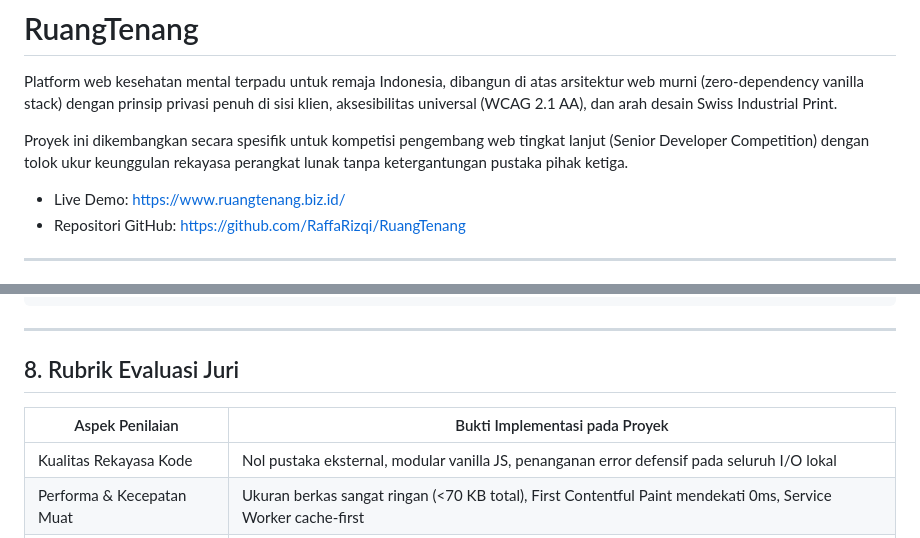
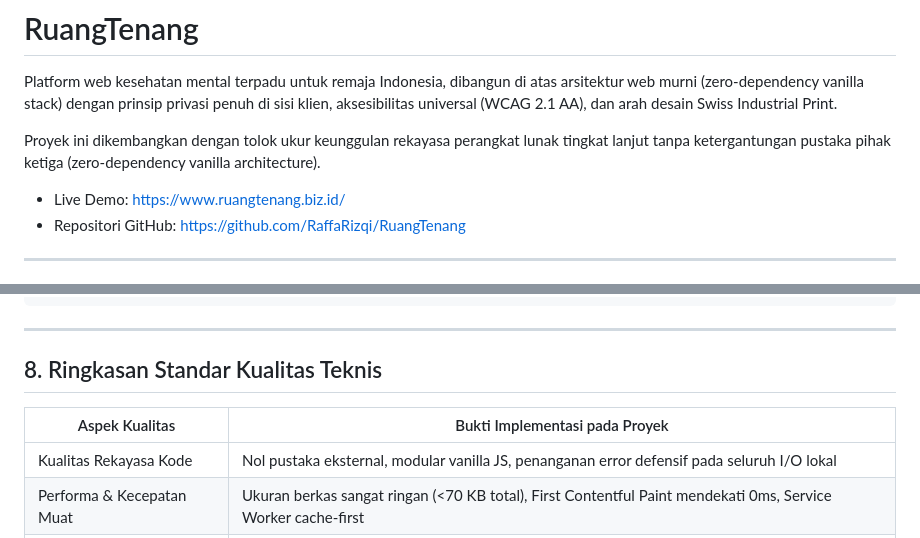
Before and after one commit to RaffaRizqi/RuangTenang, a Markdown page: README.md, 2 parts joined by grey strips. Rendered like a GitHub page.

Commit message:
docs: update section 8 to technical quality standards overview

```diff
--- a/README.md
+++ b/README.md
@@ -2,7 +2,7 @@
 
 Platform web kesehatan mental terpadu untuk remaja Indonesia, dibangun di atas arsitektur web murni (zero-dependency vanilla stack) dengan prinsip privasi penuh di sisi klien, aksesibilitas universal (WCAG 2.1 AA), dan arah desain Swiss Industrial Print.
 
-Proyek ini dikembangkan secara spesifik untuk kompetisi pengembang web tingkat lanjut (Senior Developer Competition) dengan tolok ukur keunggulan rekayasa perangkat lunak tanpa ketergantungan pustaka pihak ketiga.
+Proyek ini dikembangkan dengan tolok ukur keunggulan rekayasa perangkat lunak tingkat lanjut tanpa ketergantungan pustaka pihak ketiga (zero-dependency vanilla architecture).
 
 - Live Demo: [https://www.ruangtenang.biz.id/](https://www.ruangtenang.biz.id/)
 - Repositori GitHub: [https://github.com/RaffaRizqi/RuangTenang](https://github.com/RaffaRizqi/RuangTenang)
@@ -172,9 +172,9 @@ node --check sw.js
 
 ---
 
-## 8. Rubrik Evaluasi Juri
+## 8. Ringkasan Standar Kualitas Teknis
 
-| Aspek Penilaian | Bukti Implementasi pada Proyek |
+| Aspek Kualitas | Bukti Implementasi pada Proyek |
 |---|---|
 | Kualitas Rekayasa Kode | Nol pustaka eksternal, modular vanilla JS, penanganan error defensif pada seluruh I/O lokal |
 | Performa & Kecepatan Muat | Ukuran berkas sangat ringan (<70 KB total), First Contentful Paint mendekati 0ms, Service Worker cache-first |
```
